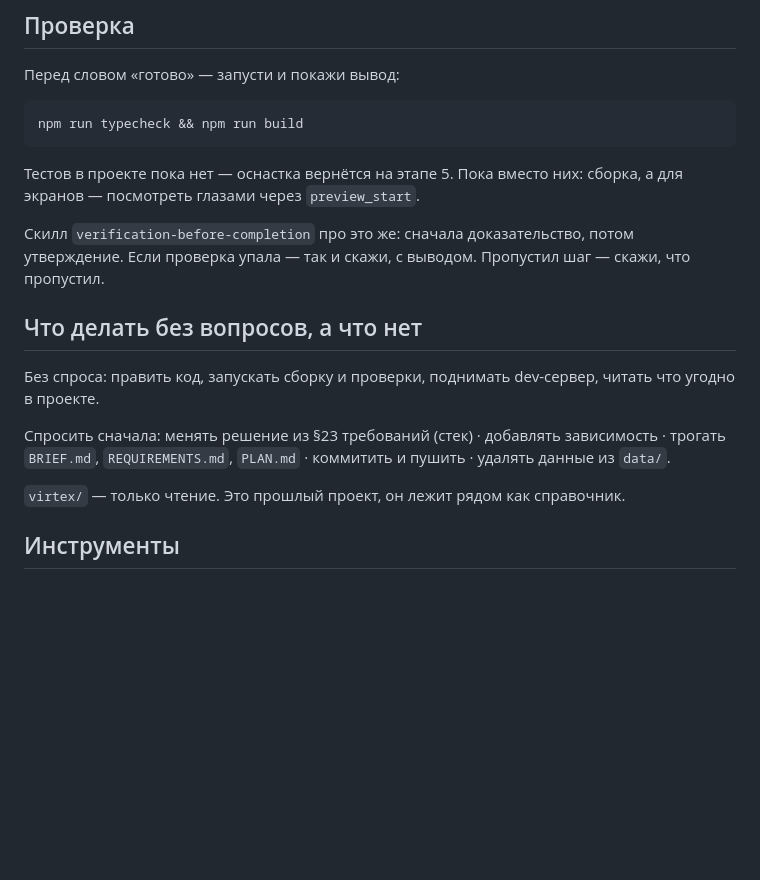
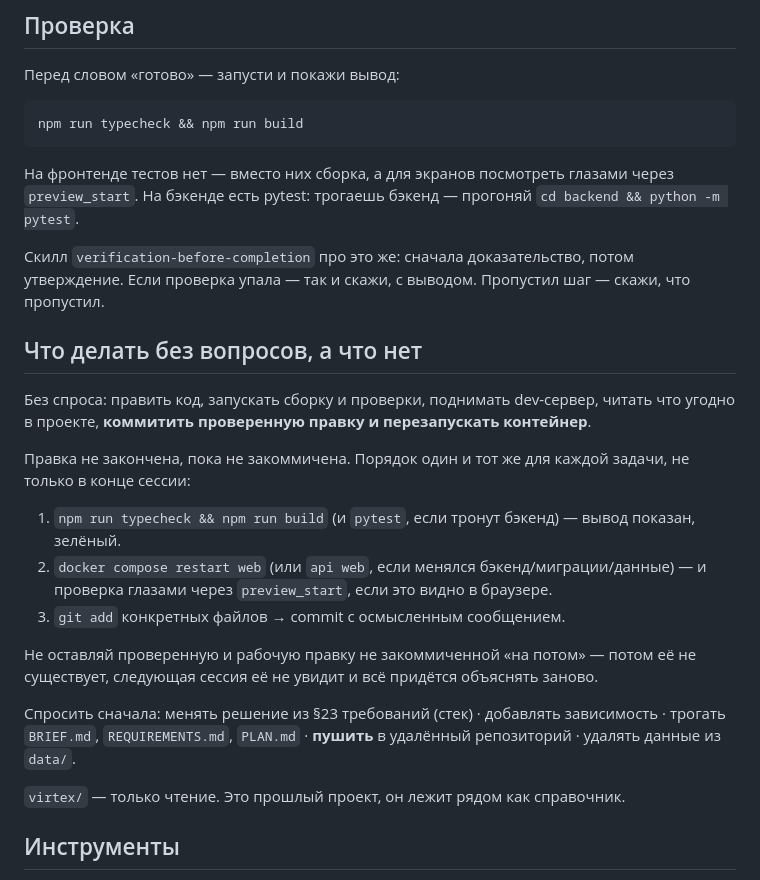
Before and after one commit to tneki22/Tentex, a Markdown page: CLAUDE.md, the part around the change. GitHub-like rendering; blank space fills up the shorter version.

Commit message:
docs: закрыть дыру в правиле «спросить перед коммитом»
Раньше «коммитить и пушить» было в одном пункте «спросить сначала», из-за
чего проверенная правка могла зависать некоммиченной сессиями. Коммит
проверенной работы — теперь часть обычного цикла без вопроса; спрашивать
остаётся только перед push в удалённый репозиторий.

Co-Authored-By: Claude Sonnet 5 <noreply@anthropic.com>

````diff
--- a/CLAUDE.md
+++ b/CLAUDE.md
@@ -20,15 +20,23 @@
 npm run typecheck && npm run build
 ```
 
-Тестов в проекте пока нет — оснастка вернётся на этапе 5. Пока вместо них: сборка, а для экранов — посмотреть глазами через `preview_start`.
+На фронтенде тестов нет — вместо них сборка, а для экранов посмотреть глазами через `preview_start`. На бэкенде есть pytest: трогаешь бэкенд — прогоняй `cd backend && python -m pytest`.
 
 Скилл `verification-before-completion` про это же: сначала доказательство, потом утверждение. Если проверка упала — так и скажи, с выводом. Пропустил шаг — скажи, что пропустил.
 
 ## Что делать без вопросов, а что нет
 
-Без спроса: править код, запускать сборку и проверки, поднимать dev-сервер, читать что угодно в проекте.
+Без спроса: править код, запускать сборку и проверки, поднимать dev-сервер, читать что угодно в проекте, **коммитить проверенную правку и перезапускать контейнер**.
 
-Спросить сначала: менять решение из §23 требований (стек) · добавлять зависимость · трогать `BRIEF.md`, `REQUIREMENTS.md`, `PLAN.md` · коммитить и пушить · удалять данные из `data/`.
+Правка не закончена, пока не закоммичена. Порядок один и тот же для каждой задачи, не только в конце сессии:
+
+1. `npm run typecheck && npm run build` (и `pytest`, если тронут бэкенд) — вывод показан, зелёный.
+2. `docker compose restart web` (или `api web`, если менялся бэкенд/миграции/данные) — и проверка глазами через `preview_start`, если это видно в браузере.
+3. `git add` конкретных файлов → commit с осмысленным сообщением.
+
+Не оставляй проверенную и рабочую правку не закоммиченной «на потом» — потом её не существует, следующая сессия её не увидит и всё придётся объяснять заново.
+
+Спросить сначала: менять решение из §23 требований (стек) · добавлять зависимость · трогать `BRIEF.md`, `REQUIREMENTS.md`, `PLAN.md` · **пушить** в удалённый репозиторий · удалять данные из `data/`.
 
 `virtex/` — только чтение. Это прошлый проект, он лежит рядом как справочник.
 
````
